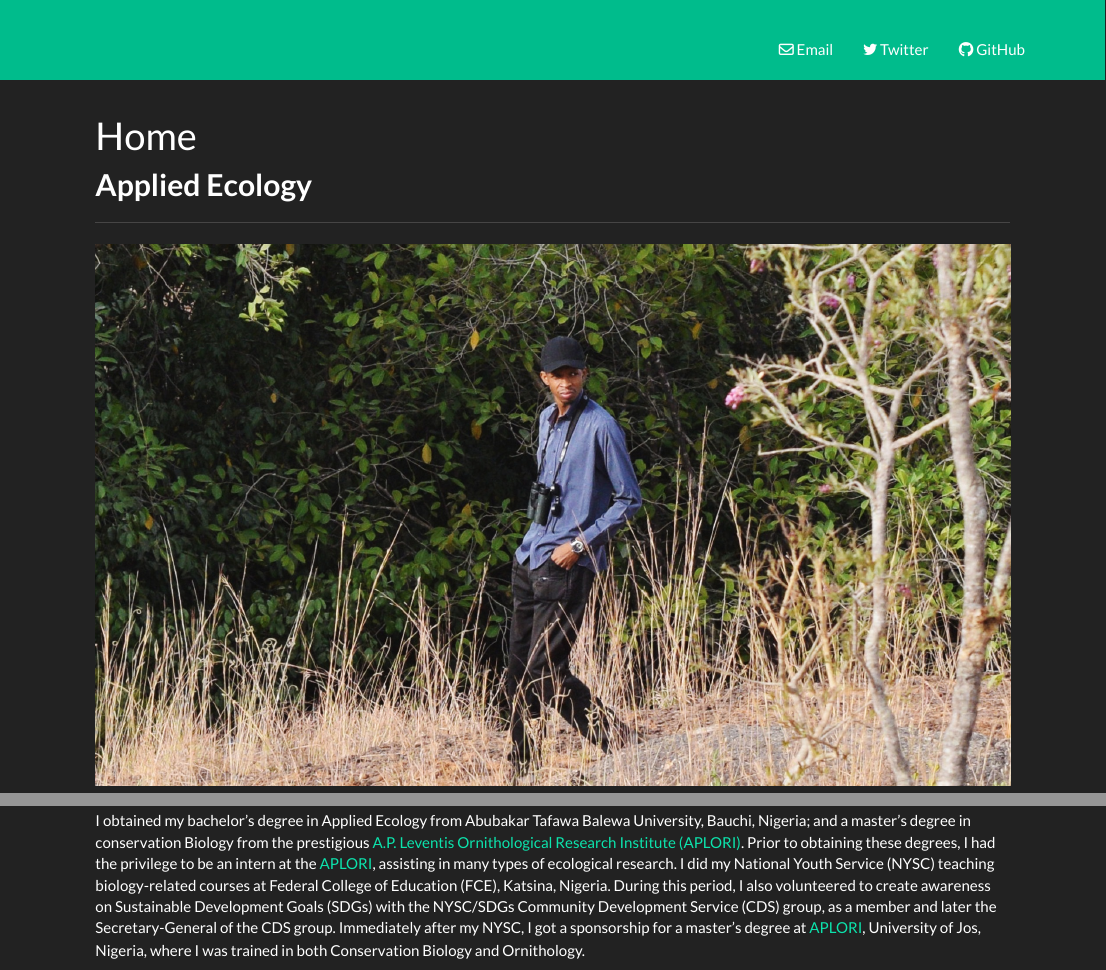
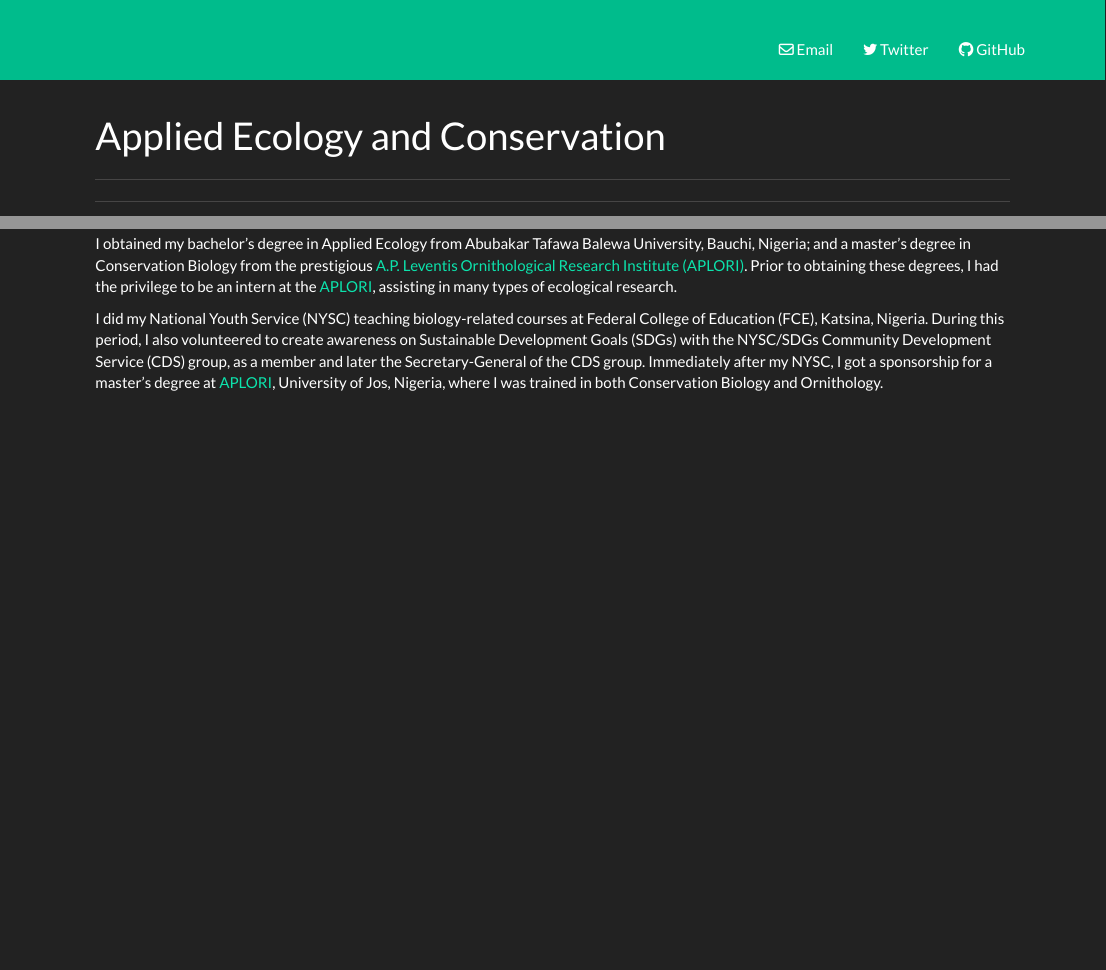
Before and after one commit to bdanmallam/bdanmallam.github.io, an R Markdown document (index.Rmd): the page in a window 1100 px wide, from its top, and a second part further down, joined at a grey line. Rendered offline with R 4.5, knitr and Pandoc, with nearby package versions; a font, style sheet, LaTeX package, included part or bibliography that could not be used is replaced or left out.

Commit message:
Updated website and CV 2021

```diff
--- a/index.Rmd
+++ b/index.Rmd
@@ -1,9 +1,8 @@
 ---
-title: "Home"
+title: "Applied Ecology and Conservation"
 urlcolor: blue
 ---
 
-__Applied Ecology__
 ----
 ******
 
@@ -12,13 +11,16 @@ __Applied Ecology__
 
 ## About
 
-I obtained my bachelor’s degree in Applied Ecology from Abubakar Tafawa Balewa University, Bauchi, Nigeria; and a master's degree in conservation Biology from the prestigious [A.P. Leventis Ornithological Research Institute (APLORI)](http://aplori.org).
-Prior to obtaining these degrees, I had the privilege to be an intern at the [APLORI](http://aplori.org), assisting in many types of ecological research. I did my National Youth Service (NYSC) teaching biology-related courses at Federal College of Education (FCE), Katsina, Nigeria. During this period, I also volunteered to create awareness on Sustainable Development Goals (SDGs) with the NYSC/SDGs Community Development Service (CDS) group, as a member and later the Secretary-General of the CDS group. Immediately after my NYSC, I got a sponsorship for a master's degree at [APLORI](http://aplori.org), University of Jos, Nigeria, where I was trained in both Conservation Biology and Ornithology.
+I obtained my bachelor’s degree in Applied Ecology from Abubakar Tafawa Balewa University, Bauchi, Nigeria; and a master's degree in Conservation Biology from the prestigious [A.P. Leventis Ornithological Research Institute (APLORI)](http://aplori.org).
+Prior to obtaining these degrees, I had the privilege to be an intern at the [APLORI](http://aplori.org), assisting in many types of ecological research.
+
+I did my National Youth Service (NYSC) teaching biology-related courses at Federal College of Education (FCE), Katsina, Nigeria. During this period, I also volunteered to create awareness on Sustainable Development Goals (SDGs) with the NYSC/SDGs Community Development Service (CDS) group, as a member and later the Secretary-General of the CDS group. Immediately after my NYSC, I got a sponsorship for a master's degree at [APLORI](http://aplori.org), University of Jos, Nigeria, where I was trained in both Conservation Biology and Ornithology.
 
 As a student at APLORI, I was fascinated by birds in-flight and how aircraft are nature-inspired, yet the conflicts that exist between birds and aircraft using the same airspace (bird strikes). So, I decided to study how birds utilize airports landscapes in Nigeria. I studied the factors that attract birds within and around the airports relating it to bird and bird strikes data, and its implication for both avian and aviation safety.
 
 
 > I am research-oriented and very enthusiastic about eduction. I honestly believe that no research question is too complex, and knowledge and research outcomes are meant to be communicated in a simple and engaging way to a wide audience. My interests lie in data science, web development, database management, GIS & remote sensing, wildlife conservation, birds, and birdstrike risk assessment.
+
 
 I love bird watching, reading, learning programming languages, and building websites like this one.
 
```
Also changed, not shown: Blog.html, contact.html, cv.html, field3.jpg, project.html.
